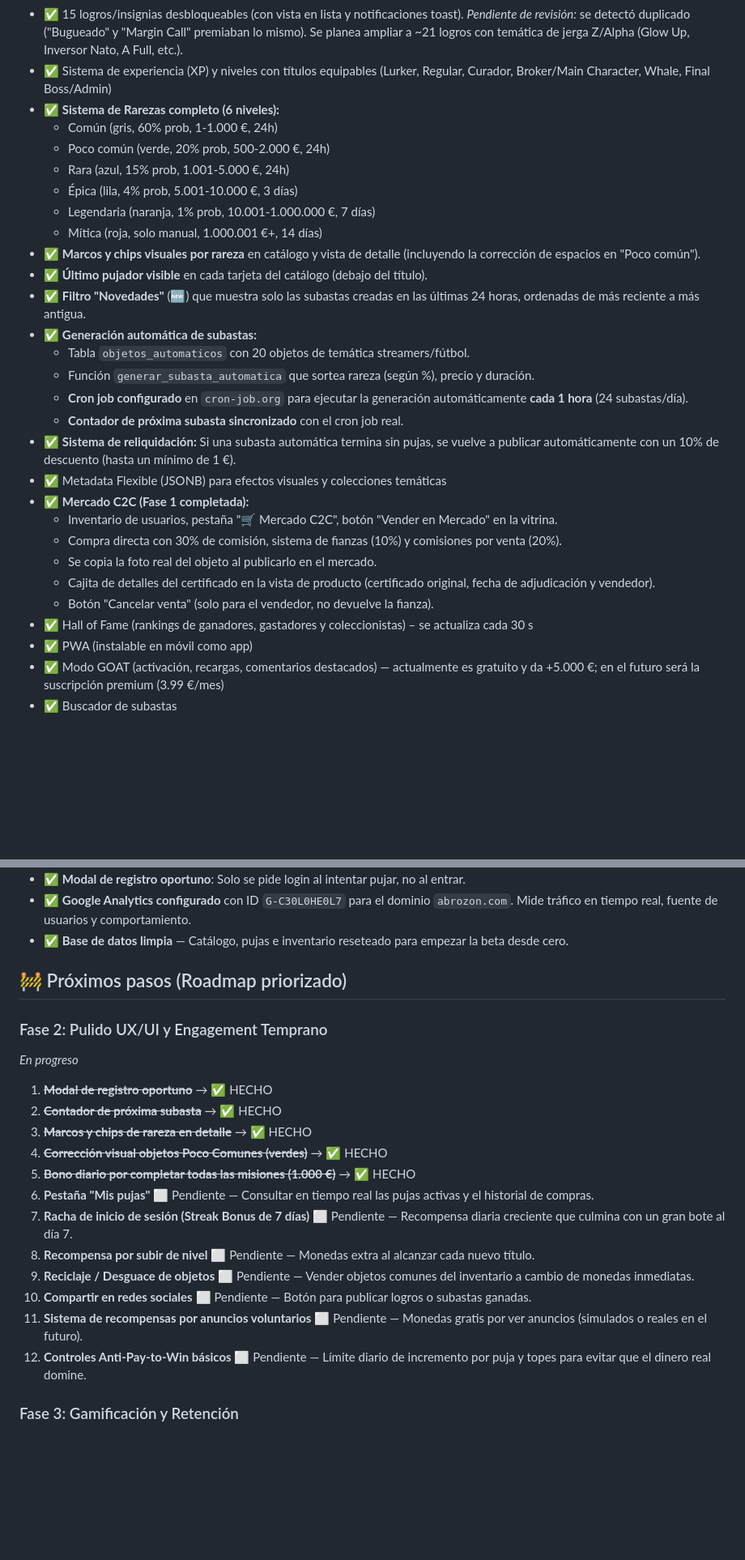
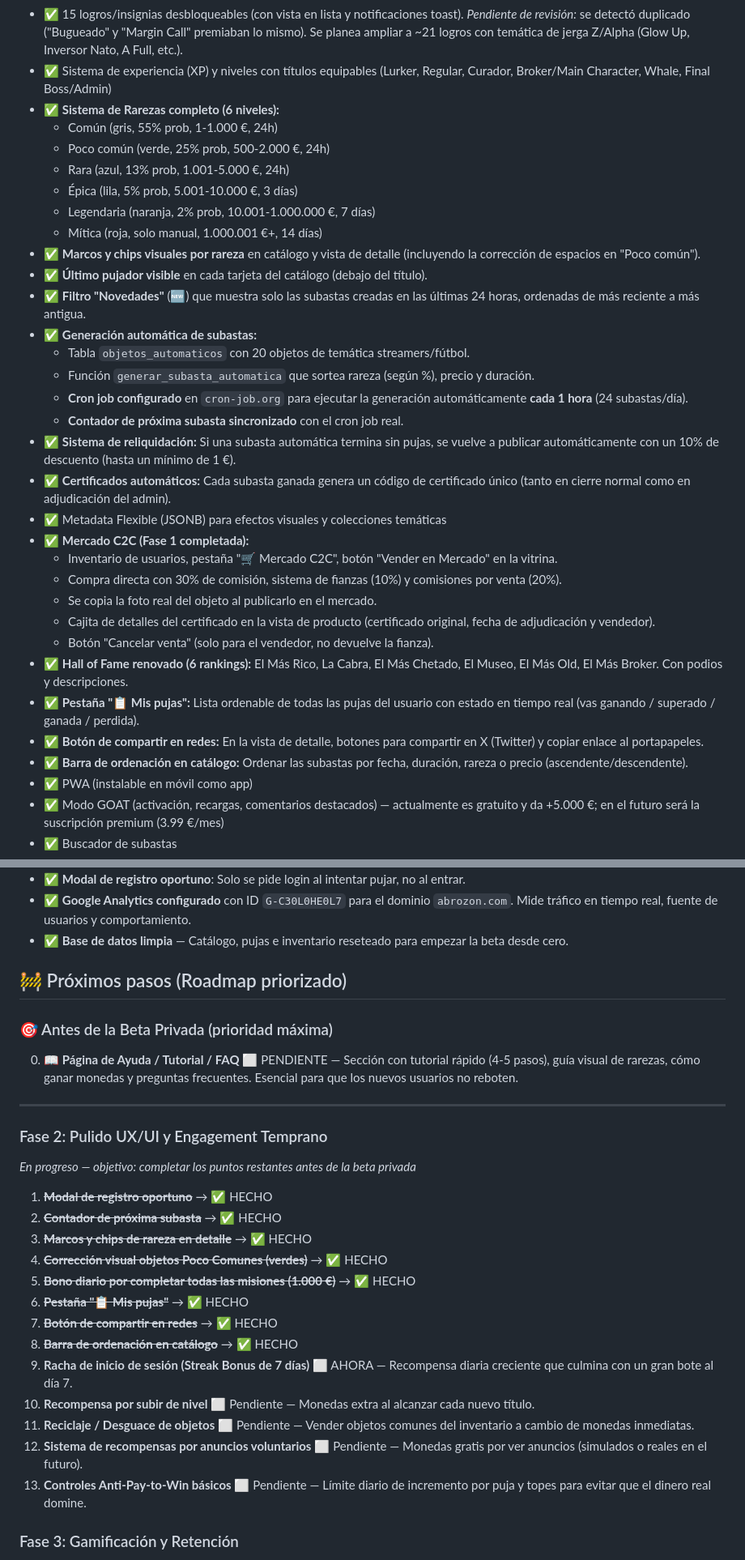
Before and after one commit to jdanielhl1984-commits/abrozon-subastas, a Markdown page: PROYECTO.md, 2 parts joined by grey strips. Shown at 81% size. GitHub-like rendering; blank space fills up the shorter version.

```diff
--- a/PROYECTO.md
+++ b/PROYECTO.md
@@ -49,11 +50,11 @@
 * ✅ 15 logros/insignias desbloqueables (con vista en lista y notificaciones toast). *Pendiente de revisión:* se detectó duplicado ("Bugueado" y "Margin Call" premiaban lo mismo). Se planea ampliar a ~21 logros con temática de jerga Z/Alpha (Glow Up, Inversor Nato, A Full, etc.).
 * ✅ Sistema de experiencia (XP) y niveles con títulos equipables (Lurker, Regular, Curador, Broker/Main Character, Whale, Final Boss/Admin)
 * ✅ **Sistema de Rarezas completo (6 niveles):**
-  * Común (gris, 60% prob, 1-1.000 €, 24h)
-  * Poco común (verde, 20% prob, 500-2.000 €, 24h)
-  * Rara (azul, 15% prob, 1.001-5.000 €, 24h)
-  * Épica (lila, 4% prob, 5.001-10.000 €, 3 días)
-  * Legendaria (naranja, 1% prob, 10.001-1.000.000 €, 7 días)
+  * Común (gris, 55% prob, 1-1.000 €, 24h)
+  * Poco común (verde, 25% prob, 500-2.000 €, 24h)
+  * Rara (azul, 13% prob, 1.001-5.000 €, 24h)
+  * Épica (lila, 5% prob, 5.001-10.000 €, 3 días)
+  * Legendaria (naranja, 2% prob, 10.001-1.000.000 €, 7 días)
   * Mítica (roja, solo manual, 1.000.001 €+, 14 días)
 * ✅ **Marcos y chips visuales por rareza** en catálogo y vista de detalle (incluyendo la corrección de espacios en "Poco común").
 * ✅ **Último pujador visible** en cada tarjeta del catálogo (debajo del título).
@@ -64,6 +65,7 @@
   * **Cron job configurado** en `cron-job.org` para ejecutar la generación automáticamente **cada 1 hora** (24 subastas/día).
   * **Contador de próxima subasta sincronizado** con el cron job real.
 * ✅ **Sistema de reliquidación:** Si una subasta automática termina sin pujas, se vuelve a publicar automáticamente con un 10% de descuento (hasta un mínimo de 1 €).
+* ✅ **Certificados automáticos:** Cada subasta ganada genera un código de certificado único (tanto en cierre normal como en adjudicación del admin).
 * ✅ Metadata Flexible (JSONB) para efectos visuales y colecciones temáticas
 * ✅ **Mercado C2C (Fase 1 completada):**
   * Inventario de usuarios, pestaña "🛒 Mercado C2C", botón "Vender en Mercado" en la vitrina.
@@ -71,7 +73,10 @@
   * Se copia la foto real del objeto al publicarlo en el mercado.
   * Cajita de detalles del certificado en la vista de producto (certificado original, fecha de adjudicación y vendedor).
   * Botón "Cancelar venta" (solo para el vendedor, no devuelve la fianza).
-* ✅ Hall of Fame (rankings de ganadores, gastadores y coleccionistas) – se actualiza cada 30 s
+* ✅ **Hall of Fame renovado (6 rankings):** El Más Rico, La Cabra, El Más Chetado, El Museo, El Más Old, El Más Broker. Con podios y descripciones.
+* ✅ **Pestaña "📋 Mis pujas":** Lista ordenable de todas las pujas del usuario con estado en tiempo real (vas ganando / superado / ganada / perdida).
+* ✅ **Botón de compartir en redes:** En la vista de detalle, botones para compartir en X (Twitter) y copiar enlace al portapapeles.
+* ✅ **Barra de ordenación en catálogo:** Ordenar las subastas por fecha, duración, rareza o precio (ascendente/descendente).
 * ✅ PWA (instalable en móvil como app)
 * ✅ Modo GOAT (activación, recargas, comentarios destacados) — actualmente es gratuito y da +5.000 €; en el futuro será la suscripción premium (3.99 €/mes)
 * ✅ Buscador de subastas
@@ -89,21 +94,28 @@
 
 ## 🚧 Próximos pasos (Roadmap priorizado)
 
+### 🎯 Antes de la Beta Privada (prioridad máxima)
+
+0. **📖 Página de Ayuda / Tutorial / FAQ** ⬜ PENDIENTE — Sección con tutorial rápido (4-5 pasos), guía visual de rarezas, cómo ganar monedas y preguntas frecuentes. Esencial para que los nuevos usuarios no reboten.
+
+---
+
 ### Fase 2: Pulido UX/UI y Engagement Temprano
-*En progreso*
+*En progreso — objetivo: completar los puntos restantes antes de la beta privada*
 
 1. ~~**Modal de registro oportuno**~~ → ✅ HECHO
 2. ~~**Contador de próxima subasta**~~ → ✅ HECHO
 3. ~~**Marcos y chips de rareza en detalle**~~ → ✅ HECHO
 4. ~~**Corrección visual objetos Poco Comunes (verdes)**~~ → ✅ HECHO
 5. ~~**Bono diario por completar todas las misiones (1.000 €)**~~ → ✅ HECHO
-6. **Pestaña "Mis pujas"** ⬜ Pendiente — Consultar en tiempo real las pujas activas y el historial de compras.
-7. **Racha de inicio de sesión (Streak Bonus de 7 días)** ⬜ Pendiente — Recompensa diaria creciente que culmina con un gran bote al día 7.
-8. **Recompensa por subir de nivel** ⬜ Pendiente — Monedas extra al alcanzar cada nuevo título.
-9. **Reciclaje / Desguace de objetos** ⬜ Pendiente — Vender objetos comunes del inventario a cambio de monedas inmediatas.
-10. **Compartir en redes sociales** ⬜ Pendiente — Botón para publicar logros o subastas ganadas.
-11. **Sistema de recompensas por anuncios voluntarios** ⬜ Pendiente — Monedas gratis por ver anuncios (simulados o reales en el futuro).
-12. **Controles Anti-Pay-to-Win básicos** ⬜ Pendiente — Límite diario de incremento por puja y topes para evitar que el dinero real domine.
+6. ~~**Pestaña "📋 Mis pujas"**~~ → ✅ HECHO
+7. ~~**Botón de compartir en redes**~~ → ✅ HECHO
+8. ~~**Barra de ordenación en catálogo**~~ → ✅ HECHO
+9. **Racha de inicio de sesión (Streak Bonus de 7 días)** ⬜ AHORA — Recompensa diaria creciente que culmina con un gran bote al día 7.
+10. **Recompensa por subir de nivel** ⬜ Pendiente — Monedas extra al alcanzar cada nuevo título.
+11. **Reciclaje / Desguace de objetos** ⬜ Pendiente — Vender objetos comunes del inventario a cambio de monedas inmediatas.
+12. **Sistema de recompensas por anuncios voluntarios** ⬜ Pendiente — Monedas gratis por ver anuncios (simulados o reales en el futuro).
+13. **Controles Anti-Pay-to-Win básicos** ⬜ Pendiente — Límite diario de incremento por puja y topes para evitar que el dinero real domine.
 
 ### Fase 3: Gamificación y Retención
 
```
Also changed, not shown: other parts of PROYECTO.md (+3 -2 lines).
